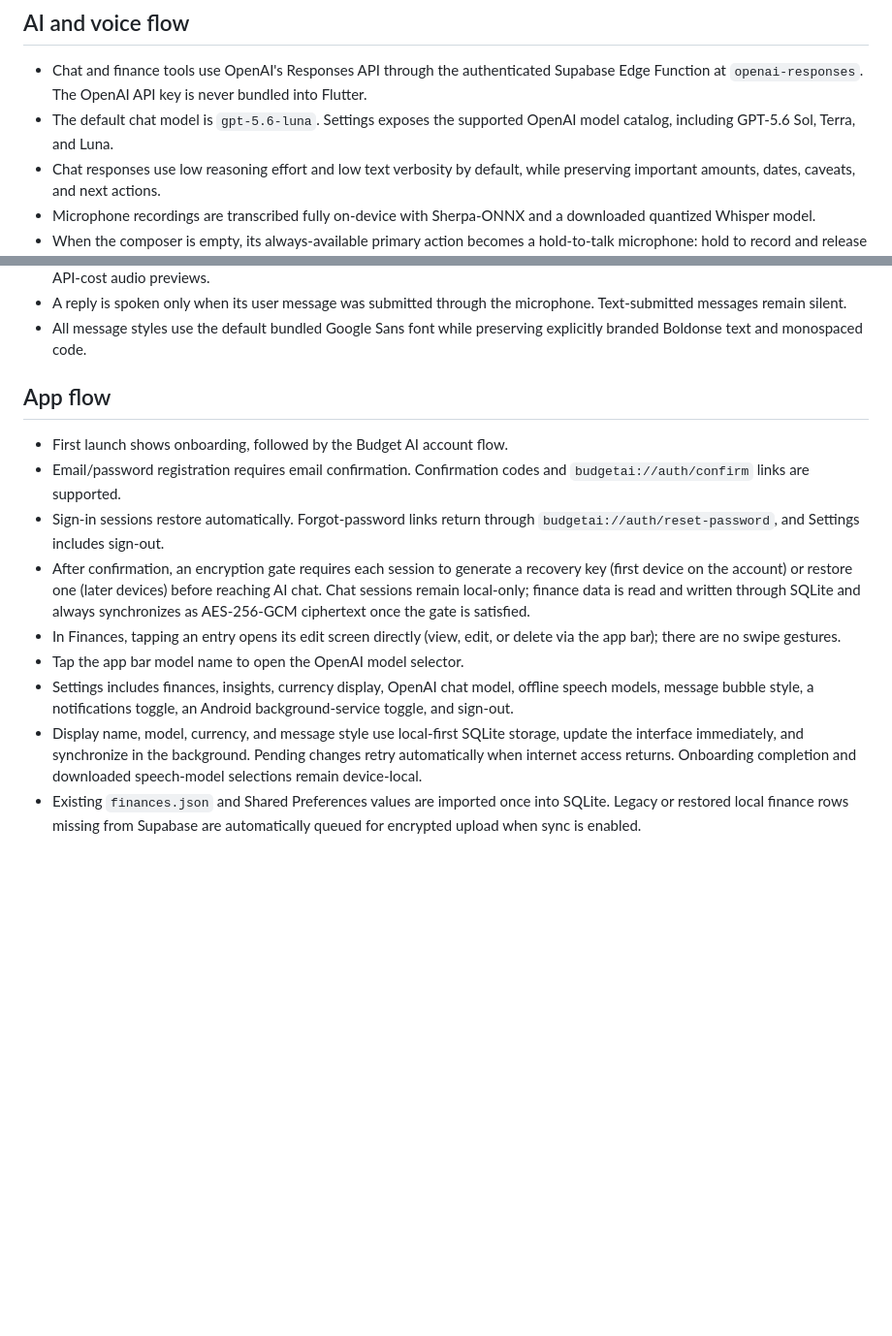
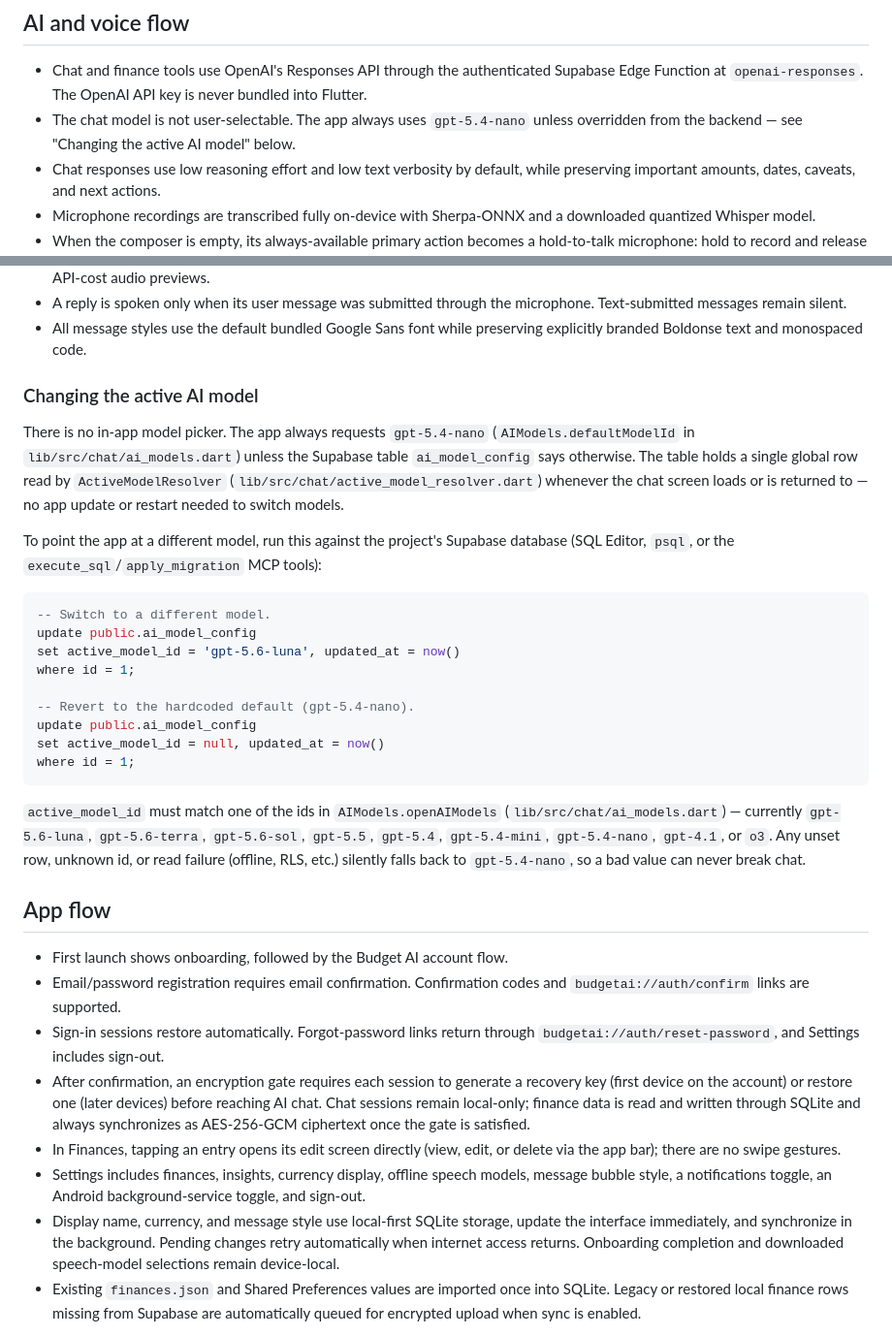
Before and after one commit to muzzammil763/Budget-AI, a Markdown page: README.md, 2 parts joined by grey strips. Shown at 97% size. Rendered like a GitHub page; blank space fills up the shorter version.

Commit message:
docs: sync README/AGENTS.md for usage card and model config changes
Removes stale references to the deleted model picker, updates the
documented default model to gpt-5.4-nano, and adds a "Changing the
active AI model" section to README.md with the exact SQL to override
or reset ai_model_config.

Co-Authored-By: Claude Sonnet 5 <noreply@anthropic.com>
Claude-Session: https://claude.ai/code/session_01FUR5jp6xHG8ybd6NVqKNrv

````diff
--- a/README.md
+++ b/README.md
@@ -9,7 +9,8 @@ end-to-end encrypted synchronization, and offline speech.
 - Chat and finance tools use OpenAI's Responses API through the authenticated
   Supabase Edge Function at `openai-responses`. The OpenAI API key is never
   bundled into Flutter.
-- The default chat model is `gpt-5.6-luna`. Settings exposes the supported OpenAI model catalog, including GPT-5.6 Sol, Terra, and Luna.
+- The chat model is not user-selectable. The app always uses `gpt-5.4-nano`
+  unless overridden from the backend — see "Changing the active AI model" below.
 - Chat responses use low reasoning effort and low text verbosity by default, while preserving important amounts, dates, caveats, and next actions.
 - Microphone recordings are transcribed fully on-device with Sherpa-ONNX and a downloaded quantized Whisper model.
 - When the composer is empty, its always-available primary action becomes a hold-to-talk microphone: hold to record and release to transcribe and send. There is no separate microphone button or microphone setting.
@@ -18,6 +19,37 @@ end-to-end encrypted synchronization, and offline speech.
 - Downloaded models select on tap and remove with a left swipe. Downloaded Piper voices also provide locally generated, zero-API-cost audio previews.
 - A reply is spoken only when its user message was submitted through the microphone. Text-submitted messages remain silent.
 - All message styles use the default bundled Google Sans font while preserving explicitly branded Boldonse text and monospaced code.
+
+### Changing the active AI model
+
+There is no in-app model picker. The app always requests `gpt-5.4-nano`
+(`AIModels.defaultModelId` in `lib/src/chat/ai_models.dart`) unless the
+Supabase table `ai_model_config` says otherwise. The table holds a single
+global row read by `ActiveModelResolver` (`lib/src/chat/active_model_resolver.dart`)
+whenever the chat screen loads or is returned to — no app update or restart
+needed to switch models.
+
+To point the app at a different model, run this against the project's
+Supabase database (SQL Editor, `psql`, or the `execute_sql`/`apply_migration`
+MCP tools):
+
+```sql
+-- Switch to a different model.
+update public.ai_model_config
+set active_model_id = 'gpt-5.6-luna', updated_at = now()
+where id = 1;
+
+-- Revert to the hardcoded default (gpt-5.4-nano).
+update public.ai_model_config
+set active_model_id = null, updated_at = now()
+where id = 1;
+```
+
+`active_model_id` must match one of the ids in `AIModels.openAIModels`
+(`lib/src/chat/ai_models.dart`) — currently `gpt-5.6-luna`, `gpt-5.6-terra`,
+`gpt-5.6-sol`, `gpt-5.5`, `gpt-5.4`, `gpt-5.4-mini`, `gpt-5.4-nano`, `gpt-4.1`,
+or `o3`. Any unset row, unknown id, or read failure (offline, RLS, etc.)
+silently falls back to `gpt-5.4-nano`, so a bad value can never break chat.
 
 ## App flow
 
@@ -33,11 +65,10 @@ end-to-end encrypted synchronization, and offline speech.
   once the gate is satisfied.
 - In Finances, tapping an entry opens its edit screen directly (view, edit, or
   delete via the app bar); there are no swipe gestures.
-- Tap the app bar model name to open the OpenAI model selector.
-- Settings includes finances, insights, currency display, OpenAI chat model,
-  offline speech models, message bubble style, a notifications toggle, an
-  Android background-service toggle, and sign-out.
-- Display name, model, currency, and message style use local-first SQLite
+- Settings includes finances, insights, currency display, offline speech
+  models, message bubble style, a notifications toggle, an Android
+  background-service toggle, and sign-out.
+- Display name, currency, and message style use local-first SQLite
   storage, update the interface immediately, and synchronize in the background.
   Pending changes retry automatically when internet access returns. Onboarding
   completion and downloaded speech-model selections remain device-local.
````
Also changed, not shown: AGENTS.md (+10 -9 lines).
